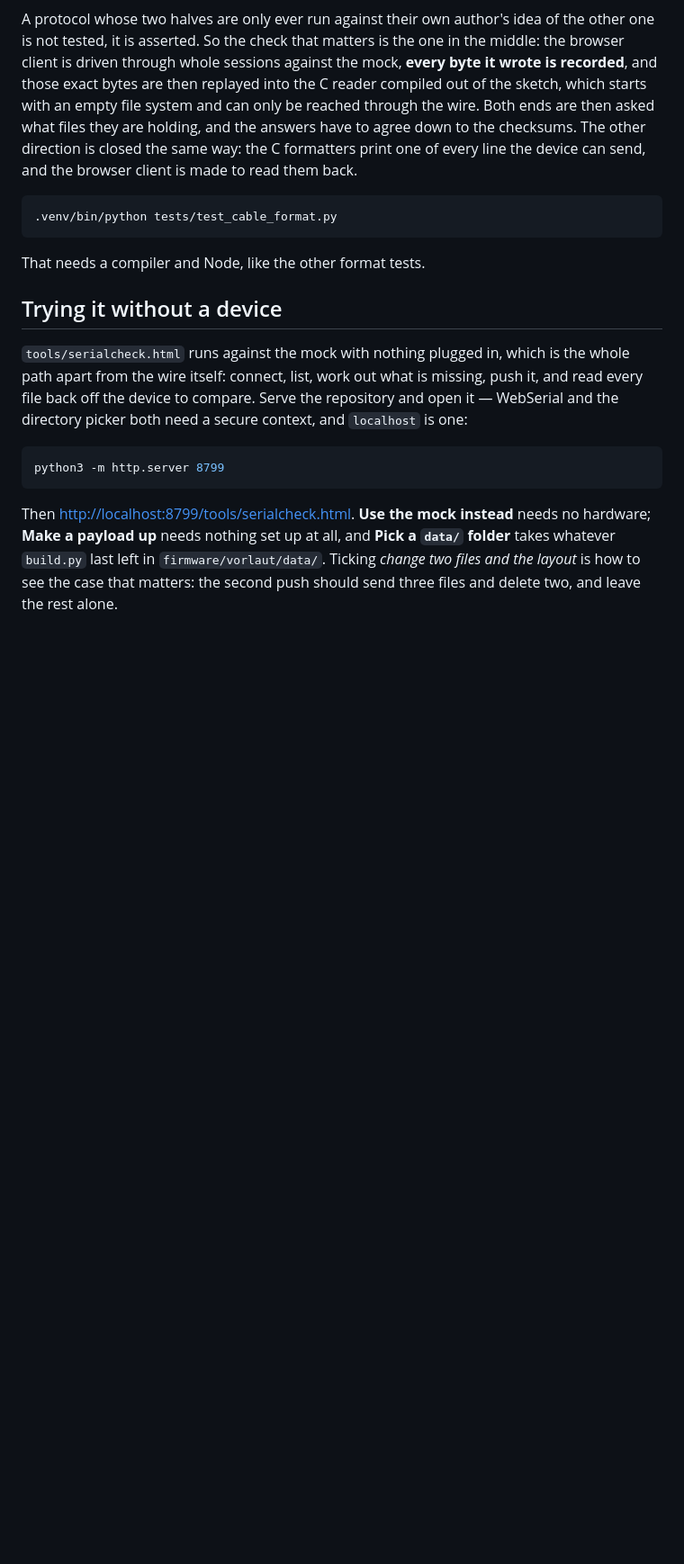
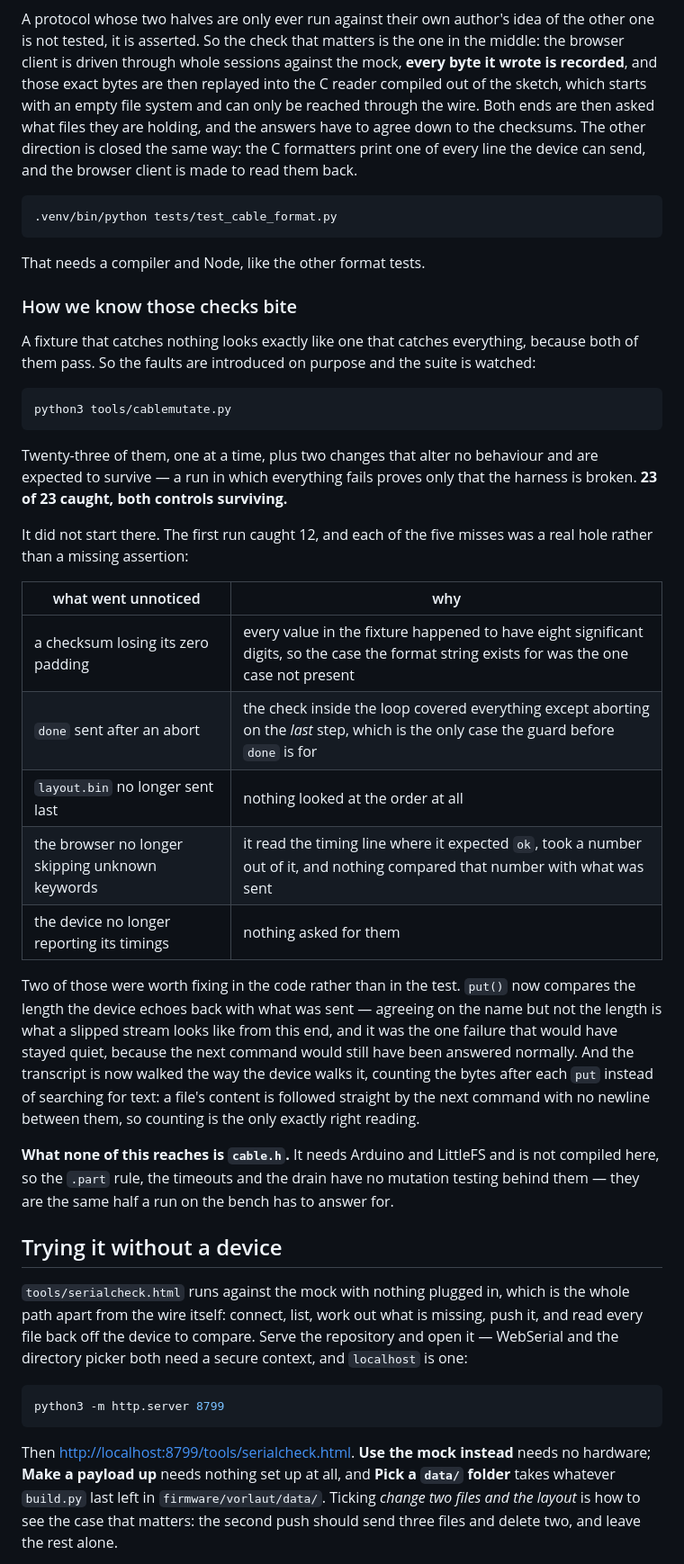
Before and after one commit to Lautstark/vorlaut-diy-talker, a Markdown page: docs/cable.md, the part around the change. Shown at 90% size. GitHub-like rendering; blank space fills up the shorter version.

Commit message:
Write down what the mutation run showed, including what it cannot reach
The evidence belongs next to the claim rather than in a commit message: 23 of
23 with both controls surviving, the five that were missed first time and why
each was a real hole, and the honest boundary - cable.h needs Arduino, is not
compiled here, and so the .part rule, the timeouts and the drain have nothing
behind them but a bench run.

Co-Authored-By: Claude Opus 5 <noreply@anthropic.com>

````diff
--- a/docs/cable.md
+++ b/docs/cable.md
@@ -552,6 +552,45 @@ read them back.
 
 That needs a compiler and Node, like the other format tests.
 
+### How we know those checks bite
+
+A fixture that catches nothing looks exactly like one that catches everything,
+because both of them pass. So the faults are introduced on purpose and the
+suite is watched:
+
+```bash
+python3 tools/cablemutate.py
+```
+
+Twenty-three of them, one at a time, plus two changes that alter no behaviour
+and are expected to survive — a run in which everything fails proves only that
+the harness is broken. **23 of 23 caught, both controls surviving.**
+
+It did not start there. The first run caught 12, and each of the five misses
+was a real hole rather than a missing assertion:
+
+| what went unnoticed | why |
+|---|---|
+| a checksum losing its zero padding | every value in the fixture happened to have eight significant digits, so the case the format string exists for was the one case not present |
+| `done` sent after an abort | the check inside the loop covered everything except aborting on the *last* step, which is the only case the guard before `done` is for |
+| `layout.bin` no longer sent last | nothing looked at the order at all |
+| the browser no longer skipping unknown keywords | it read the timing line where it expected `ok`, took a number out of it, and nothing compared that number with what was sent |
+| the device no longer reporting its timings | nothing asked for them |
+
+Two of those were worth fixing in the code rather than in the test. `put()` now
+compares the length the device echoes back with what was sent — agreeing on the
+name but not the length is what a slipped stream looks like from this end, and
+it was the one failure that would have stayed quiet, because the next command
+would still have been answered normally. And the transcript is now walked the
+way the device walks it, counting the bytes after each `put` instead of
+searching for text: a file's content is followed straight by the next command
+with no newline between them, so counting is the only exactly right reading.
+
+**What none of this reaches is `cable.h`.** It needs Arduino and LittleFS and
+is not compiled here, so the `.part` rule, the timeouts and the drain have no
+mutation testing behind them — they are the same half a run on the bench has to
+answer for.
+
 ## Trying it without a device
 
 `tools/serialcheck.html` runs against the mock with nothing plugged in, which
````
